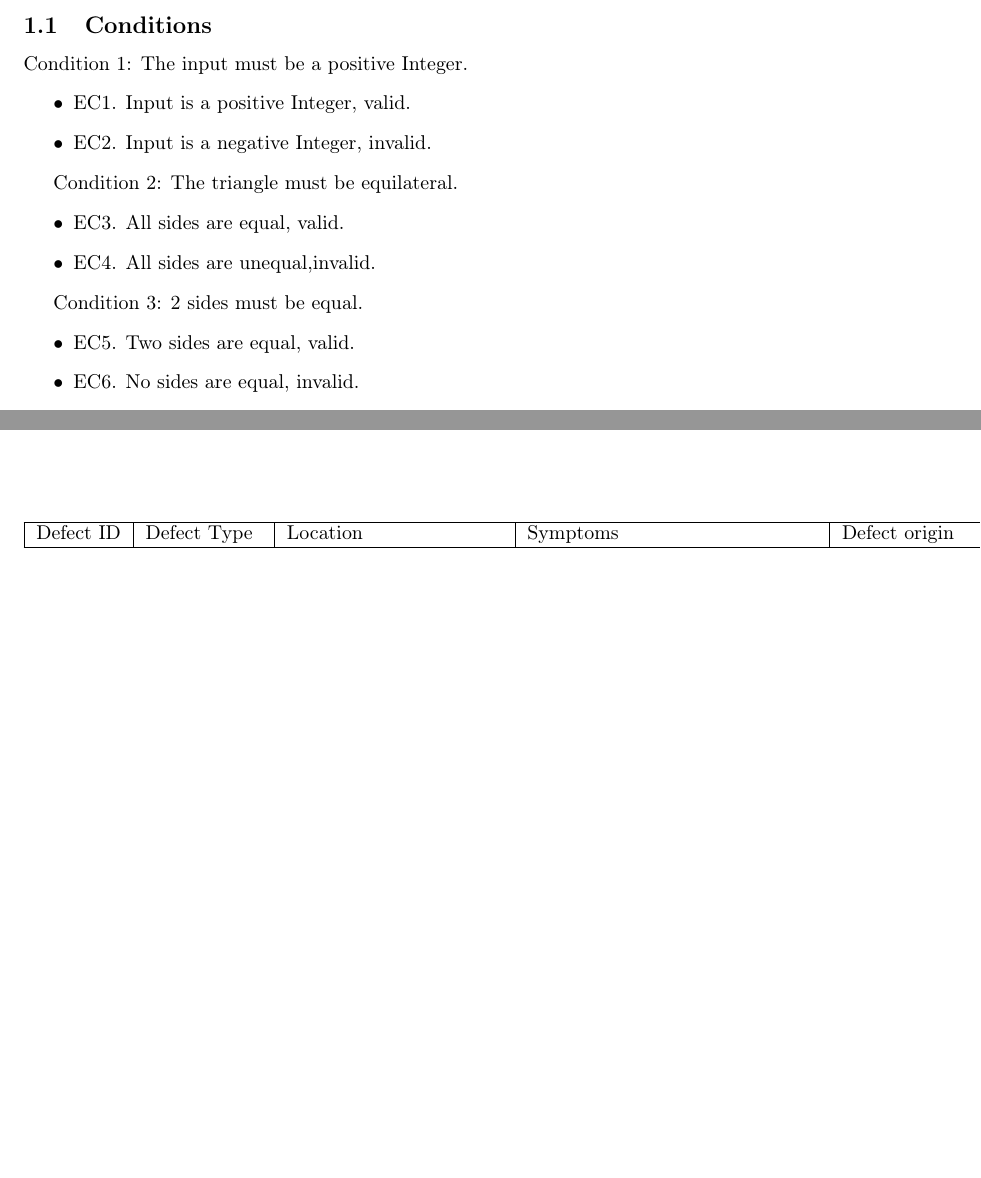
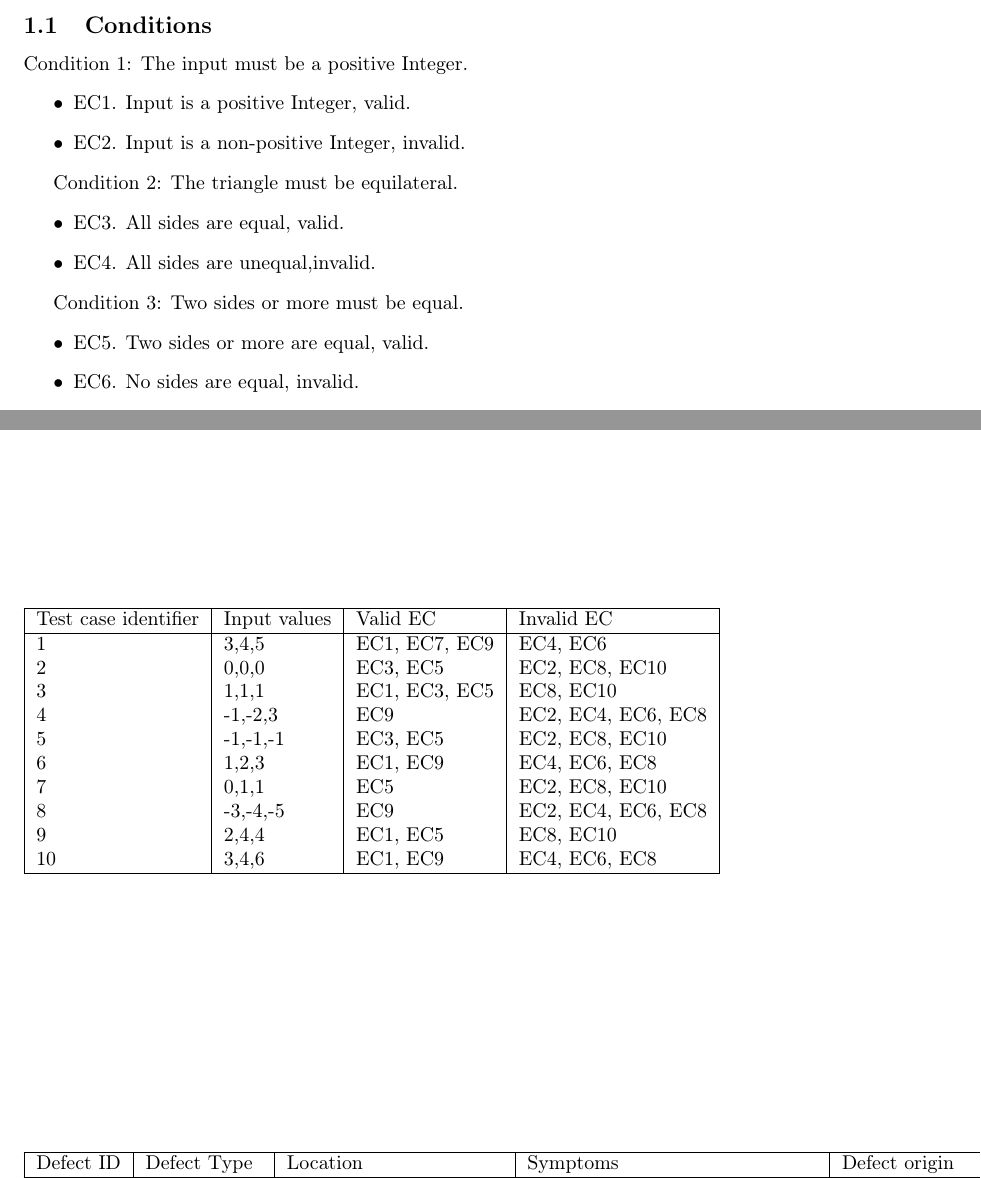
Before and after one commit to johhal/ETS200-Laborationer, a LaTeX document (Laboration 1/ETS200 Lab1 blackbox-testing.tex, which reads Laboration 1/testcases.tex): two parts of pages 2 and 3 of 6, joined at a grey line, cut so that both start at the same text, the shorter picture padded with empty space. Compiled offline with pdfLaTeX.

Commit message:
added input values table

```diff
--- a/Laboration 1/testcases.tex
+++ b/Laboration 1/testcases.tex
@@ -2,7 +2,7 @@
 Condition 1: The input must be a positive Integer.
 \begin{itemize}
 	\item EC1. Input is a positive Integer, valid.
-	\item EC2. Input is a negative Integer, invalid.
+	\item EC2. Input is a non-positive Integer, invalid.
 \end{itemize}
 
 Condition 2: The triangle must be equilateral.
@@ -11,9 +11,9 @@ Condition 2: The triangle must be equilateral.
 	\item EC4. All sides are unequal,invalid.
 \end{itemize}
 
-Condition 3: 2 sides must be equal.
+Condition 3: Two sides or more must be equal.
 \begin{itemize}
-	\item EC5. Two sides are equal, valid.
+	\item EC5. Two sides or more are equal, valid.
 	\item EC6. No sides are equal, invalid.
 \end{itemize}
 
@@ -45,3 +45,21 @@ Condition 5: All sides are unequal.
         \hline
     \end{tabular}
 \end{table}
+
+\begin{table}
+    \begin{tabular}{|l|l|l|l|}
+        \hline
+        Test case identifier & Input values & Valid EC      & Invalid EC         \\ \hline
+        1                    & 3,4,5        & EC1, EC7, EC9 & EC4, EC6           \\
+        2                    & 0,0,0        & EC3, EC5      & EC2, EC8, EC10     \\
+        3                    & 1,1,1        & EC1, EC3, EC5 & EC8, EC10          \\
+        4                    & -1,-2,3      & EC9           & EC2, EC4, EC6, EC8 \\
+        5                    & -1,-1,-1     & EC3, EC5      & EC2, EC8, EC10     \\
+        6                    & 1,2,3        & EC1, EC9      & EC4, EC6, EC8      \\
+        7                    & 0,1,1        & EC5           & EC2, EC8, EC10     \\
+        8                    & -3,-4,-5     & EC9           & EC2, EC4, EC6, EC8 \\
+        9                    & 2,4,4        & EC1, EC5      & EC8, EC10          \\
+        10                   & 3,4,6        & EC1, EC9      & EC4, EC6, EC8      \\
+        \hline
+    \end{tabular}
+\end{table}
```
